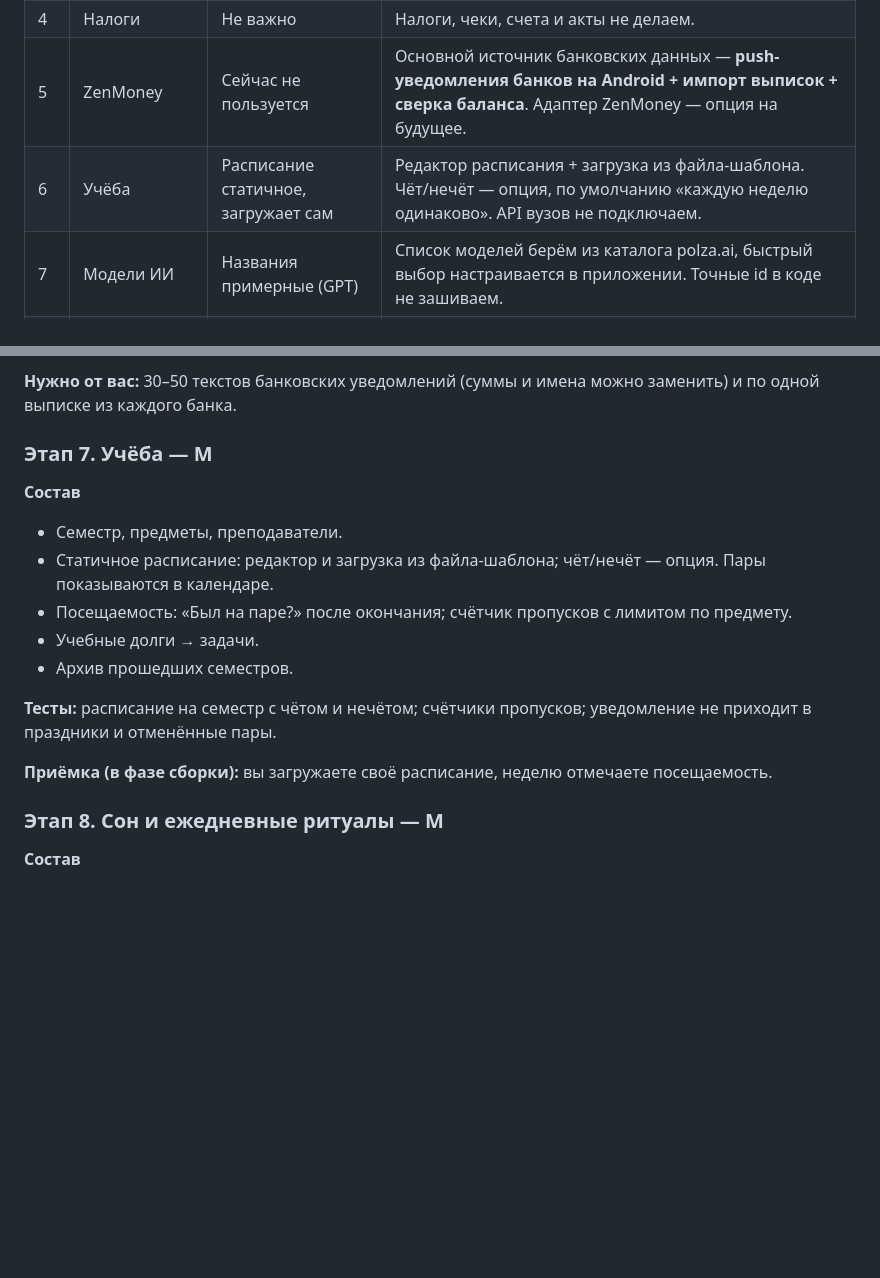
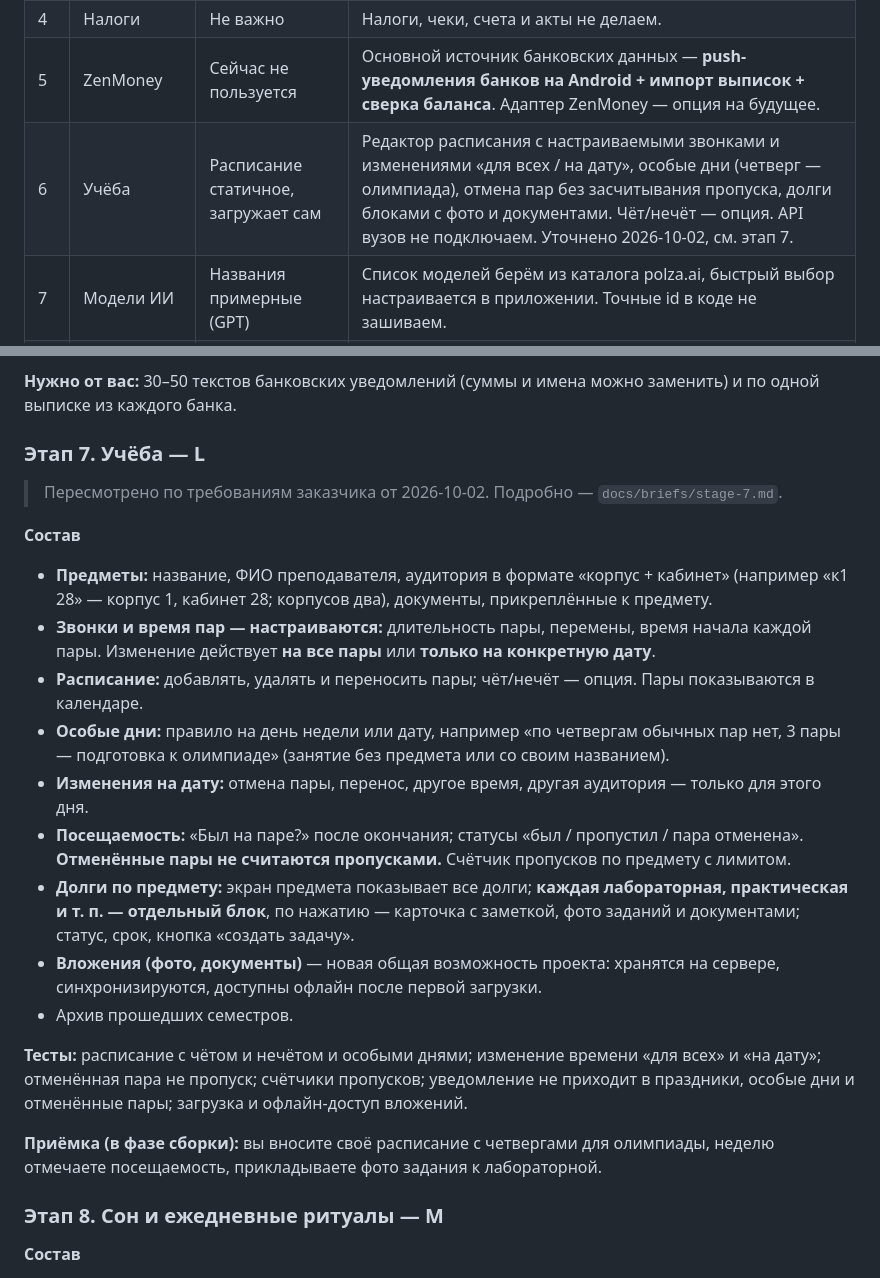
Before and after one commit to Edvvard0/my_tasker, a Markdown page: docs/04_DECISIONS_AND_ROADMAP.md, 2 parts joined by grey strips. GitHub-like rendering; blank space fills up the shorter version.

```diff
--- a/docs/04_DECISIONS_AND_ROADMAP.md
+++ b/docs/04_DECISIONS_AND_ROADMAP.md
@@ -29,7 +29,7 @@
 | 3 | Видит ли Рома данные | Нет | Приложение для одного человека: без шаринга, выгрузок для заказчиков и ролей. |
 | 4 | Налоги | Не важно | Налоги, чеки, счета и акты не делаем. |
 | 5 | ZenMoney | Сейчас не пользуется | Основной источник банковских данных — **push-уведомления банков на Android + импорт выписок + сверка баланса**. Адаптер ZenMoney — опция на будущее. |
-| 6 | Учёба | Расписание статичное, загружает сам | Редактор расписания + загрузка из файла-шаблона. Чёт/нечёт — опция, по умолчанию «каждую неделю одинаково». API вузов не подключаем. |
+| 6 | Учёба | Расписание статичное, загружает сам | Редактор расписания с настраиваемыми звонками и изменениями «для всех / на дату», особые дни (четверг — олимпиада), отмена пар без засчитывания пропуска, долги блоками с фото и документами. Чёт/нечёт — опция. API вузов не подключаем. Уточнено 2026-10-02, см. этап 7. |
 | 7 | Модели ИИ | Названия примерные (GPT) | Список моделей берём из каталога polza.ai, быстрый выбор настраивается в приложении. Точные id в коде не зашиваем. |
 | 8 | Серверы и бэкапы | Бэкапы потом, S3 есть | Бэкапы проектов — отдельный этап после v1. Данные о серверах вносит пользователь. |
 | 9 | Установка | Ставит сам | APK вручную, Windows — MSIX с самоподписанным сертификатом. |
@@ -218,18 +218,24 @@
 
 **Нужно от вас:** 30–50 текстов банковских уведомлений (суммы и имена можно заменить) и по одной выписке из каждого банка.
 
-### Этап 7. Учёба — M
+### Этап 7. Учёба — L
+
+> Пересмотрено по требованиям заказчика от 2026-10-02. Подробно — `docs/briefs/stage-7.md`.
 
 **Состав**
-- Семестр, предметы, преподаватели.
-- Статичное расписание: редактор и загрузка из файла-шаблона; чёт/нечёт — опция. Пары показываются в календаре.
-- Посещаемость: «Был на паре?» после окончания; счётчик пропусков с лимитом по предмету.
-- Учебные долги → задачи.
+- **Предметы:** название, ФИО преподавателя, аудитория в формате «корпус + кабинет» (например «к1 28» — корпус 1, кабинет 28; корпусов два), документы, прикреплённые к предмету.
+- **Звонки и время пар — настраиваются:** длительность пары, перемены, время начала каждой пары. Изменение действует **на все пары** или **только на конкретную дату**.
+- **Расписание:** добавлять, удалять и переносить пары; чёт/нечёт — опция. Пары показываются в календаре.
+- **Особые дни:** правило на день недели или дату, например «по четвергам обычных пар нет, 3 пары — подготовка к олимпиаде» (занятие без предмета или со своим названием).
+- **Изменения на дату:** отмена пары, перенос, другое время, другая аудитория — только для этого дня.
+- **Посещаемость:** «Был на паре?» после окончания; статусы «был / пропустил / пара отменена». **Отменённые пары не считаются пропусками.** Счётчик пропусков по предмету с лимитом.
+- **Долги по предмету:** экран предмета показывает все долги; **каждая лабораторная, практическая и т. п. — отдельный блок**, по нажатию — карточка с заметкой, фото заданий и документами; статус, срок, кнопка «создать задачу».
+- **Вложения (фото, документы)** — новая общая возможность проекта: хранятся на сервере, синхронизируются, доступны офлайн после первой загрузки.
 - Архив прошедших семестров.
 
-**Тесты:** расписание на семестр с чётом и нечётом; счётчики пропусков; уведомление не приходит в праздники и отменённые пары.
+**Тесты:** расписание с чётом и нечётом и особыми днями; изменение времени «для всех» и «на дату»; отменённая пара не пропуск; счётчики пропусков; уведомление не приходит в праздники, особые дни и отменённые пары; загрузка и офлайн-доступ вложений.
 
-**Приёмка (в фазе сборки):** вы загружаете своё расписание, неделю отмечаете посещаемость.
+**Приёмка (в фазе сборки):** вы вносите своё расписание с четвергами для олимпиады, неделю отмечаете посещаемость, прикладываете фото задания к лабораторной.
 
 ### Этап 8. Сон и ежедневные ритуалы — M
 
```
Also changed, not shown: docs/briefs/stage-7.md (added, +51 -0 lines).
